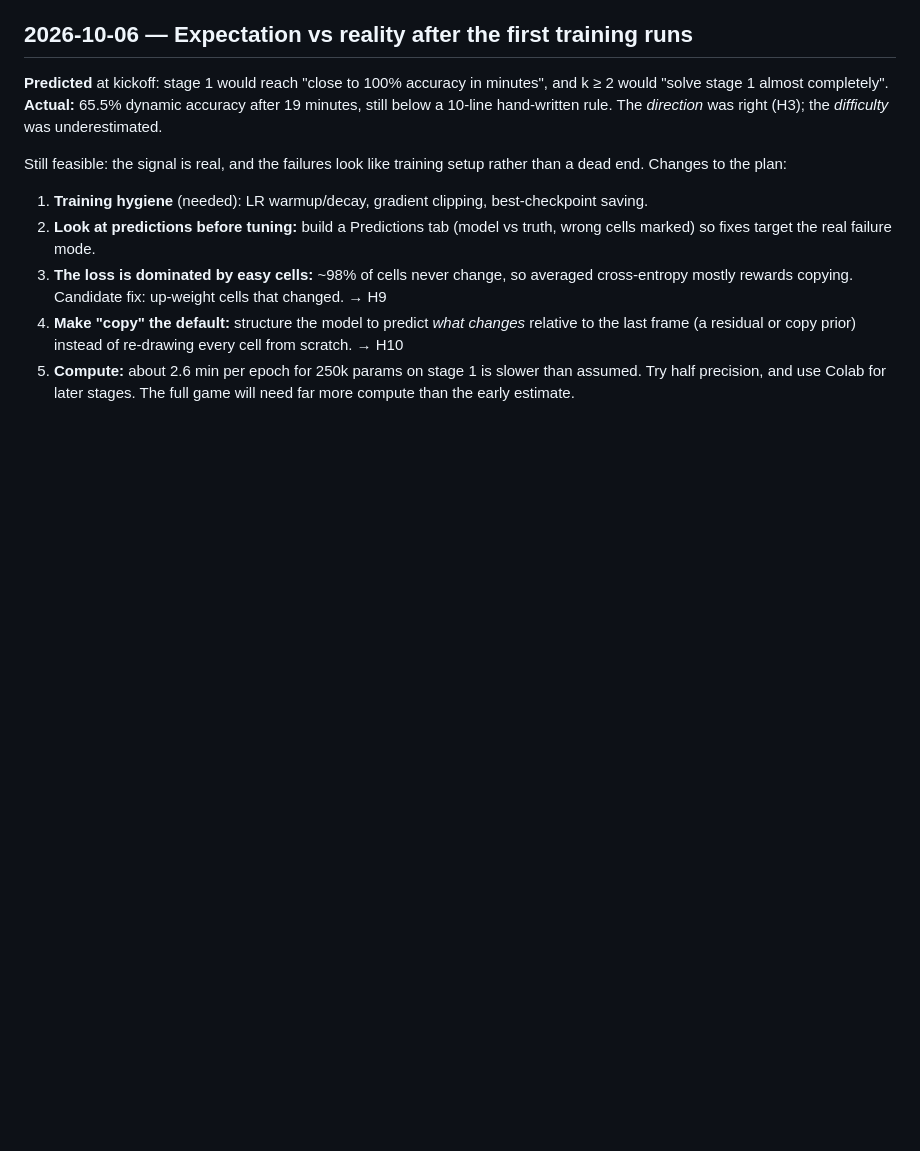
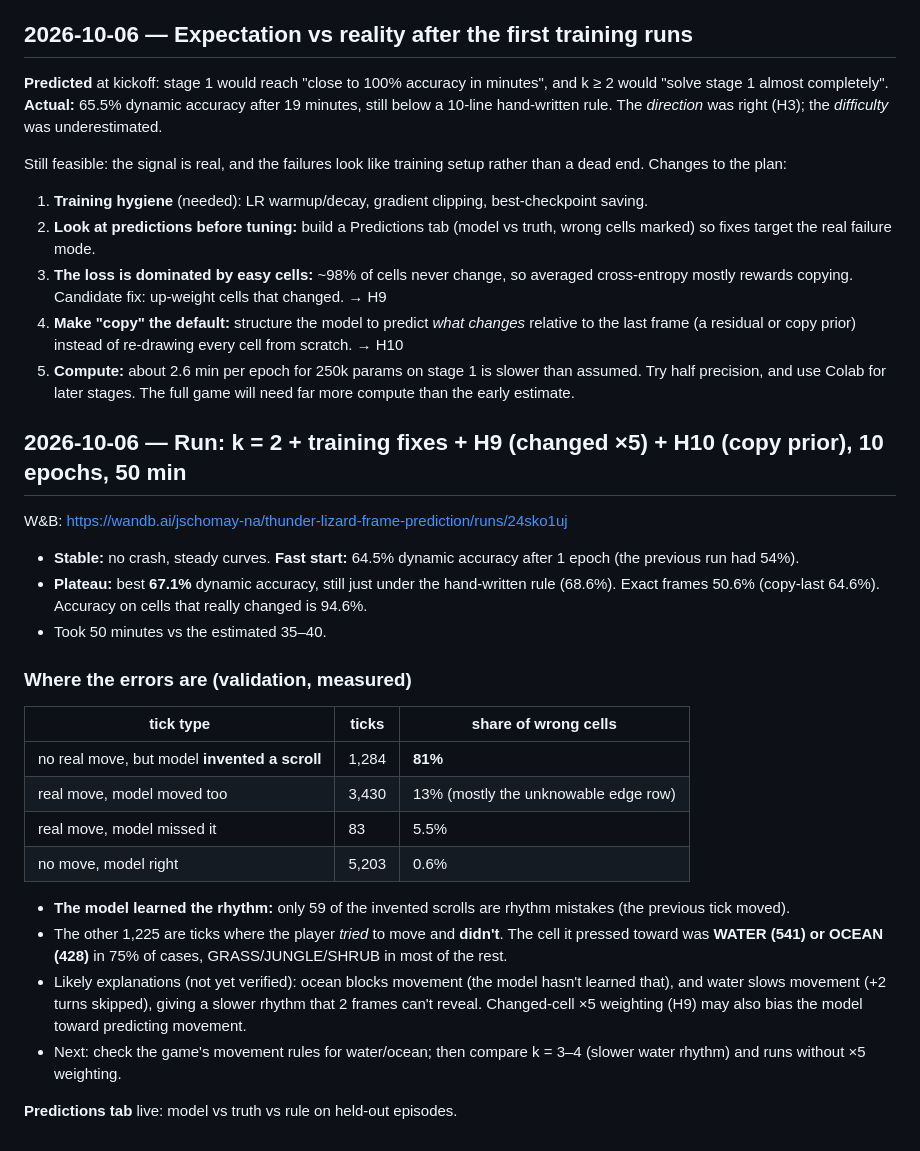
Before and after one commit to jschomay/thunder-lizard-next-frame-prediction, a Markdown page: JOURNAL.md, the part around the change. Rendered like a GitHub page; blank space fills up the shorter version.

Commit message:
Journal: fixes run results and error breakdown
Co-Authored-By: Claude Opus 5.5 <noreply@anthropic.com>

```diff
--- a/JOURNAL.md
+++ b/JOURNAL.md
@@ -192,3 +192,24 @@ Still feasible: the signal is real, and the failures look like training setup ra
 3. **The loss is dominated by easy cells:** ~98% of cells never change, so averaged cross-entropy mostly rewards copying. Candidate fix: up-weight cells that changed. → H9
 4. **Make "copy" the default:** structure the model to predict *what changes* relative to the last frame (a residual or copy prior) instead of re-drawing every cell from scratch. → H10
 5. **Compute:** about 2.6 min per epoch for 250k params on stage 1 is slower than assumed. Try half precision, and use Colab for later stages. The full game will need far more compute than the early estimate.
+
+## 2026-10-06 — Run: k = 2 + training fixes + H9 (changed ×5) + H10 (copy prior), 10 epochs, 50 min
+W&B: https://wandb.ai/jschomay-na/thunder-lizard-frame-prediction/runs/24sko1uj
+- **Stable:** no crash, steady curves. **Fast start:** 64.5% dynamic accuracy after 1 epoch (the previous run had 54%).
+- **Plateau:** best **67.1%** dynamic accuracy, still just under the hand-written rule (68.6%). Exact frames 50.6% (copy-last 64.6%). Accuracy on cells that really changed is 94.6%.
+- Took 50 minutes vs the estimated 35–40.
+
+### Where the errors are (validation, measured)
+| tick type | ticks | share of wrong cells |
+|---|---|---|
+| no real move, but model **invented a scroll** | 1,284 | **81%** |
+| real move, model moved too | 3,430 | 13% (mostly the unknowable edge row) |
+| real move, model missed it | 83 | 5.5% |
+| no move, model right | 5,203 | 0.6% |
+
+- **The model learned the rhythm:** only 59 of the invented scrolls are rhythm mistakes (the previous tick moved).
+- The other 1,225 are ticks where the player *tried* to move and **didn't**. The cell it pressed toward was **WATER (541) or OCEAN (428)** in 75% of cases, GRASS/JUNGLE/SHRUB in most of the rest.
+- Likely explanations (not yet verified): ocean blocks movement (the model hasn't learned that), and water slows movement (+2 turns skipped), giving a slower rhythm that 2 frames can't reveal. Changed-cell ×5 weighting (H9) may also bias the model toward predicting movement.
+- Next: check the game's movement rules for water/ocean; then compare k = 3–4 (slower water rhythm) and runs without ×5 weighting.
+
+**Predictions tab** live: model vs truth vs rule on held-out episodes.
```
